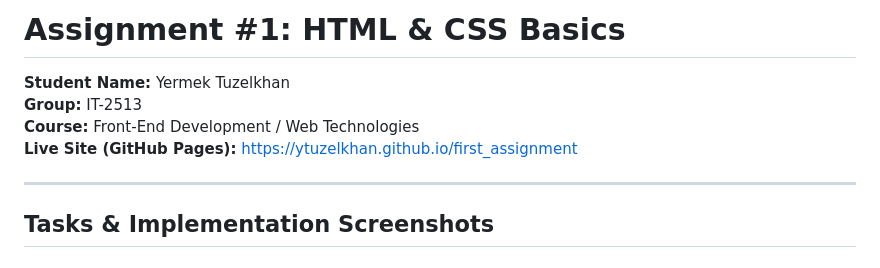
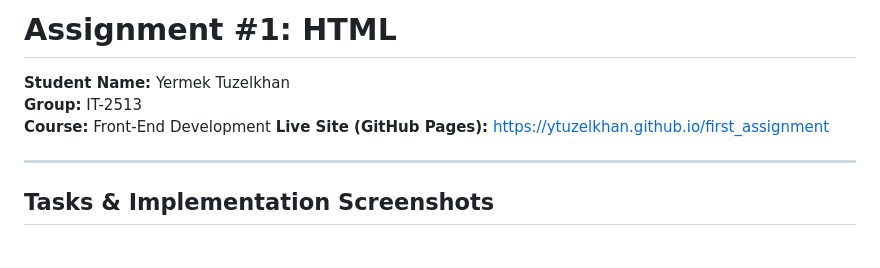
Before and after one commit to yTuzelkhan/first_assignment, a Markdown page: README.md, the part around the change. Drawn GitHub-style.

Commit message:
Modify course details in README
Updated the README to reflect changes in course details.

```diff
--- a/README.md
+++ b/README.md
@@ -1,8 +1,8 @@
-# Assignment #1: HTML & CSS Basics
+# Assignment #1: HTML
 
 **Student Name:** Yermek Tuzelkhan
 **Group:** IT-2513
-**Course:** Front-End Development / Web Technologies
+**Course:** Front-End Development
 **Live Site (GitHub Pages):** [https://ytuzelkhan.github.io/first_assignment](https://ytuzelkhan.github.io/first_assignment/)
 
 ---
```
